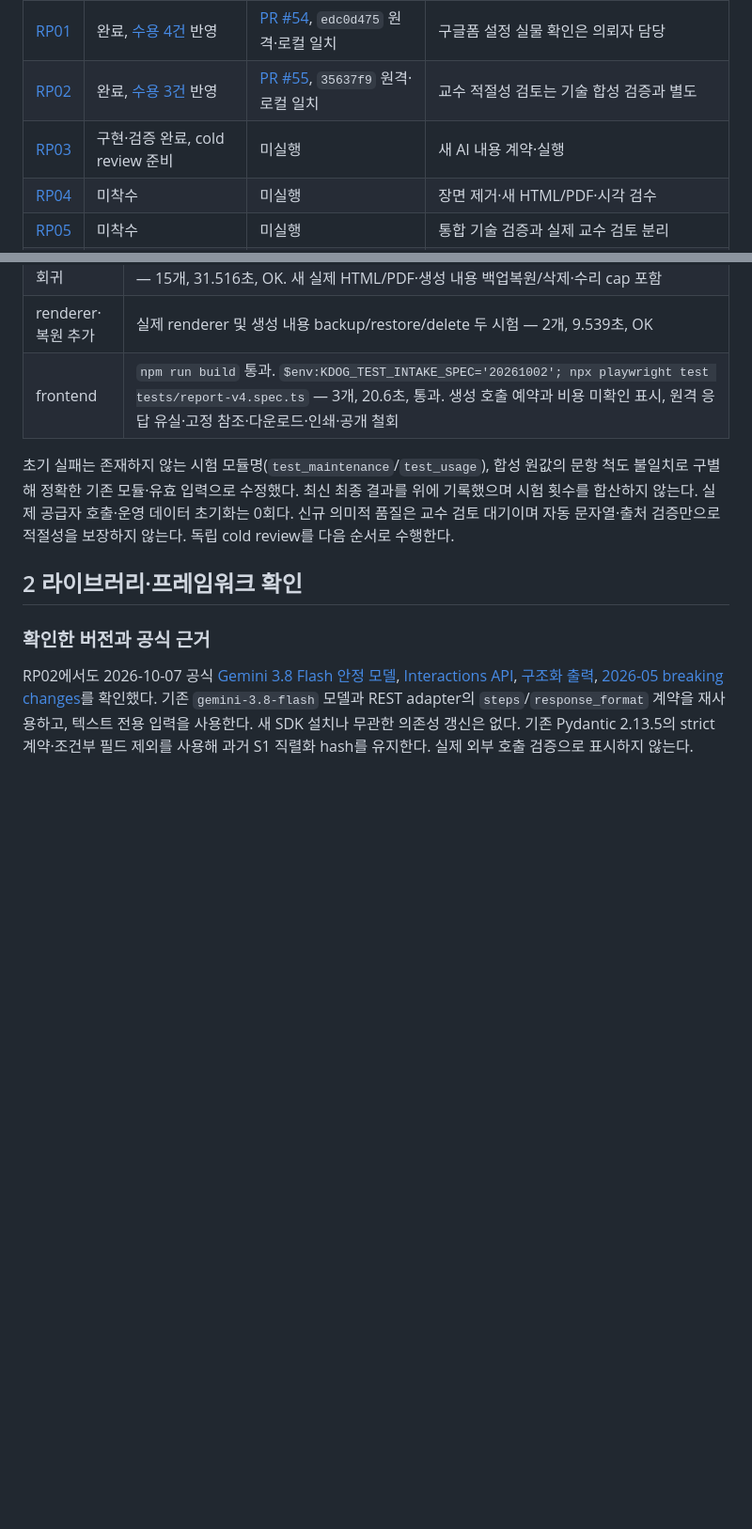
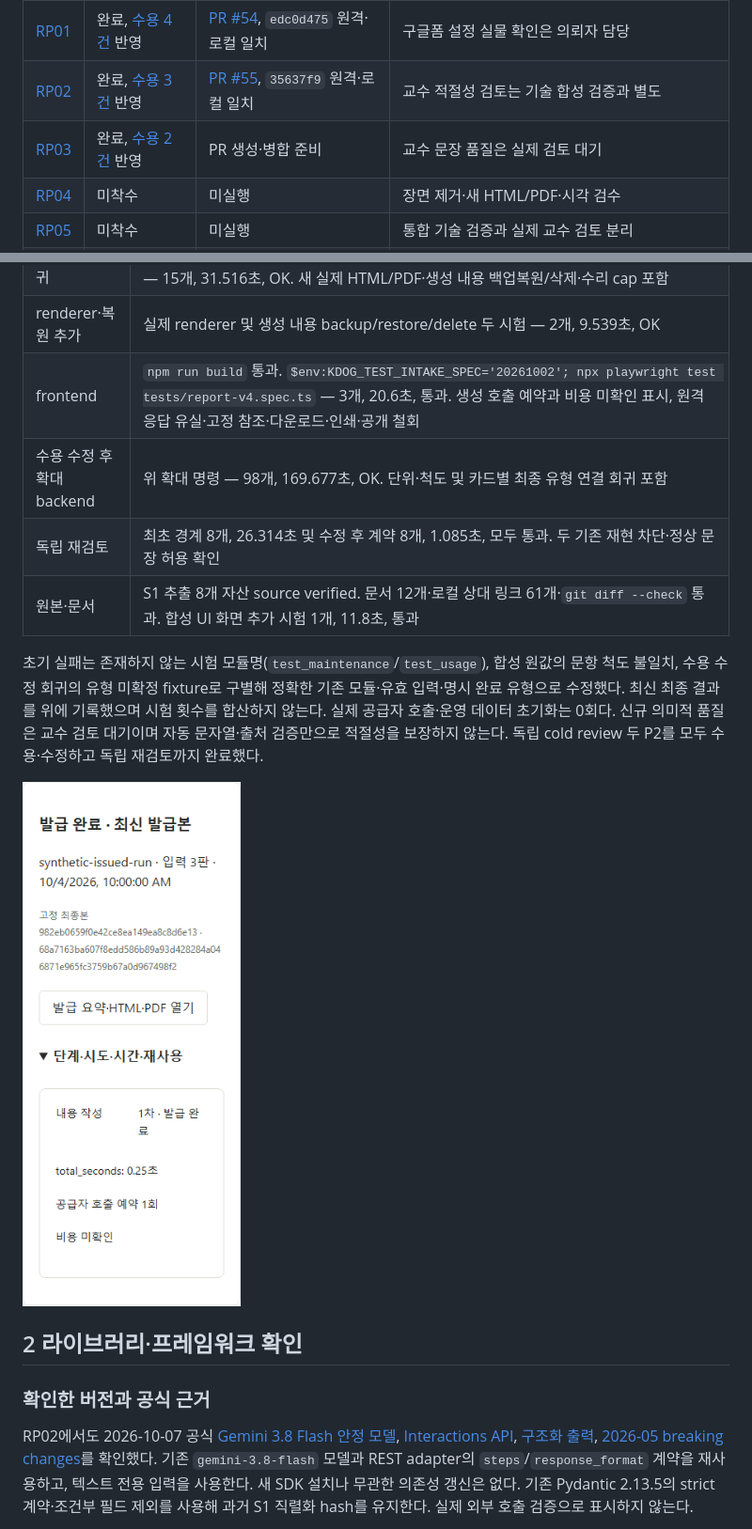
Before and after one commit to syleeVeluga/k-dog-proj, a Markdown page: docs/리포트개편_20261007/K-DOG_리포트구현실행기록_v1.0_20261007.md, 2 parts joined by grey strips. Shown at 94% size. Rendered like a GitHub page; pictures changed too: docs/리포트개편_20261007/images/rp03-report-usage-360.png (added); blank space fills up the shorter version.

```diff
--- a/docs/리포트개편_20261007/K-DOG_리포트구현실행기록_v1.0_20261007.md
+++ b/docs/리포트개편_20261007/K-DOG_리포트구현실행기록_v1.0_20261007.md
@@ -10,7 +10,7 @@
 | --- | --- | --- | --- |
 | [RP01](K-DOG_PR-RP01_설문응답정책_v1.0_20261007.md) | 완료, [수용 4건](K-DOG_PR-RP01_ColdReview_v1.0_20261007.md) 반영 | [PR #54](https://github.com/syleeVeluga/k-dog-proj/pull/54), `edc0d475` 원격·로컬 일치 | 구글폼 설정 실물 확인은 의뢰자 담당 |
 | [RP02](K-DOG_PR-RP02_AI애착판단_v1.0_20261007.md) | 완료, [수용 3건](K-DOG_PR-RP02_ColdReview_v1.0_20261007.md) 반영 | [PR #55](https://github.com/syleeVeluga/k-dog-proj/pull/55), `35637f9` 원격·로컬 일치 | 교수 적절성 검토는 기술 합성 검증과 별도 |
-| [RP03](K-DOG_PR-RP03_AI리포트문장_v1.0_20261007.md) | 구현·검증 완료, cold review 준비 | 미실행 | 새 AI 내용 계약·실행 |
+| [RP03](K-DOG_PR-RP03_AI리포트문장_v1.0_20261007.md) | 완료, [수용 2건](K-DOG_PR-RP03_ColdReview_v1.0_20261007.md) 반영 | PR 생성·병합 준비 | 교수 문장 품질은 실제 검토 대기 |
 | [RP04](K-DOG_PR-RP04_장면제거와출력개편_v1.0_20261007.md) | 미착수 | 미실행 | 장면 제거·새 HTML/PDF·시각 검수 |
 | [RP05](K-DOG_PR-RP05_통합검증과교수검토_v1.0_20261007.md) | 미착수 | 미실행 | 통합 기술 검증과 실제 교수 검토 분리 |
 | [RP06](K-DOG_PR-RP06_외부비교기준표적용_v1.0_20261007.md) | 조건부 대기 | 미실행 | 교수 확정 두 기준표는 계획상 미수령; 자료 위치를 사용자에게 확인 중 |
@@ -70,8 +70,13 @@
 | 최종 문장 회귀 | `uv run --locked python -X utf8 -m unittest tests.test_report_narrative_v4 -v` — 15개, 31.516초, OK. 새 실제 HTML/PDF·생성 내용 백업복원/삭제·수리 cap 포함 |
 | renderer·복원 추가 | 실제 renderer 및 생성 내용 backup/restore/delete 두 시험 — 2개, 9.539초, OK |
 | frontend | `npm run build` 통과. `$env:KDOG_TEST_INTAKE_SPEC='20261002'; npx playwright test tests/report-v4.spec.ts` — 3개, 20.6초, 통과. 생성 호출 예약과 비용 미확인 표시, 원격 응답 유실·고정 참조·다운로드·인쇄·공개 철회 |
+| 수용 수정 후 확대 backend | 위 확대 명령 — 98개, 169.677초, OK. 단위·척도 및 카드별 최종 유형 연결 회귀 포함 |
+| 독립 재검토 | 최초 경계 8개, 26.314초 및 수정 후 계약 8개, 1.085초, 모두 통과. 두 기존 재현 차단·정상 문장 허용 확인 |
+| 원본·문서 | S1 추출 8개 자산 source verified. 문서 12개·로컬 상대 링크 61개·`git diff --check` 통과. 합성 UI 화면 추가 시험 1개, 11.8초, 통과 |
 
-초기 실패는 존재하지 않는 시험 모듈명(`test_maintenance`/`test_usage`), 합성 원값의 문항 척도 불일치로 구별해 정확한 기존 모듈·유효 입력으로 수정했다. 최신 최종 결과를 위에 기록했으며 시험 횟수를 합산하지 않는다. 실제 공급자 호출·운영 데이터 초기화는 0회다. 신규 의미적 품질은 교수 검토 대기이며 자동 문자열·출처 검증만으로 적절성을 보장하지 않는다. 독립 cold review를 다음 순서로 수행한다.
+초기 실패는 존재하지 않는 시험 모듈명(`test_maintenance`/`test_usage`), 합성 원값의 문항 척도 불일치, 수용 수정 회귀의 유형 미확정 fixture로 구별해 정확한 기존 모듈·유효 입력·명시 완료 유형으로 수정했다. 최신 최종 결과를 위에 기록했으며 시험 횟수를 합산하지 않는다. 실제 공급자 호출·운영 데이터 초기화는 0회다. 신규 의미적 품질은 교수 검토 대기이며 자동 문자열·출처 검증만으로 적절성을 보장하지 않는다. 독립 cold review 두 P2를 모두 수용·수정하고 독립 재검토까지 완료했다.
+
+![RP03 합성 문장 생성 호출·비용 미확인 표시](images/rp03-report-usage-360.png)
 
 ## 2 라이브러리·프레임워크 확인
 
```
Also changed, not shown: docs/리포트개편_20261007/K-DOG_PR-RP03_AI리포트문장_v1.0_20261007.md (+2 -2 lines), docs/리포트개편_20261007/K-DOG_PR-RP03_ColdReview_v1.0_20261007.md (added, +24 -0 lines), docs/리포트개편_20261007/K-DOG_리포트수용안적용계획_v1.0_20261007.md (+1 -1 lines), 4 other files.
